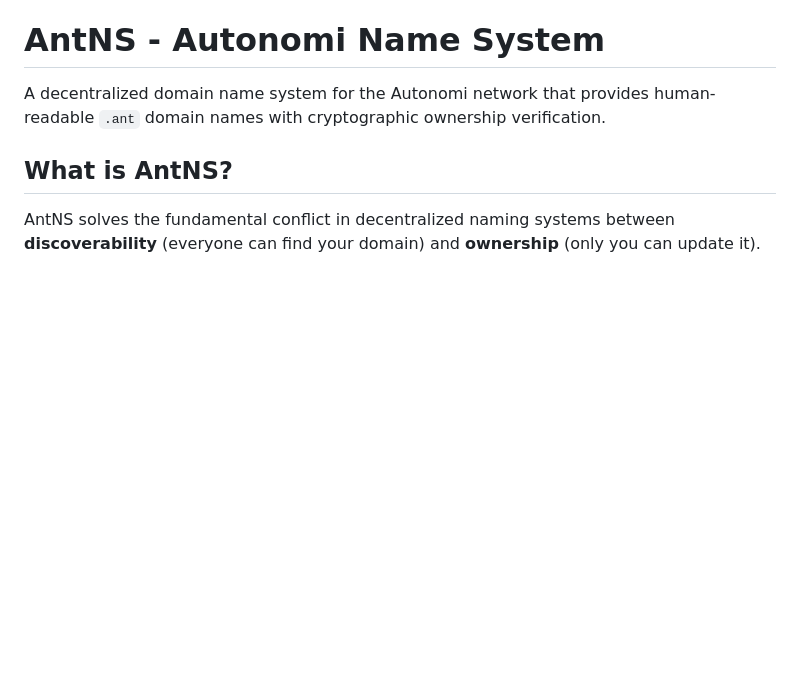
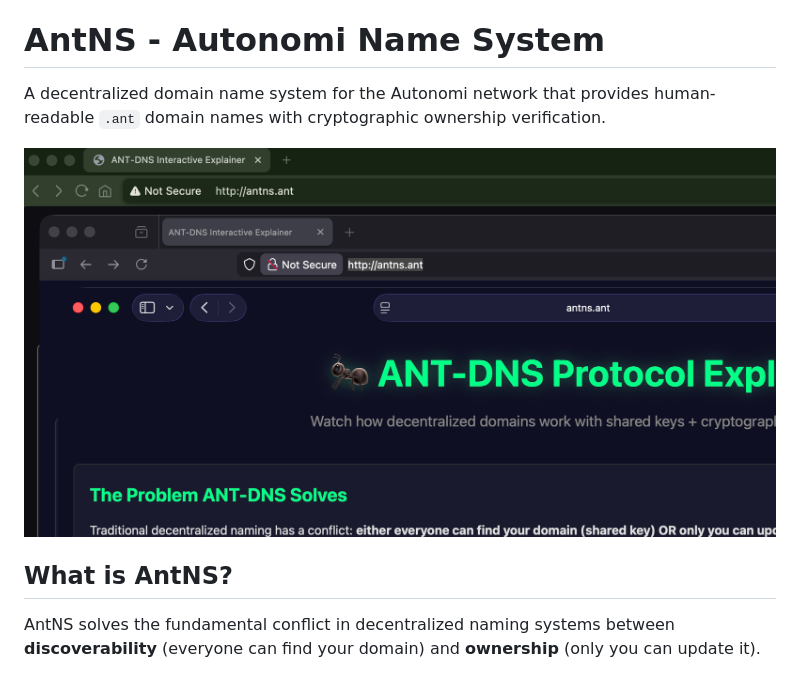
Before and after one commit to markwylde/antns, a Markdown page: README.md, the part around the change. Drawn GitHub-style; pictures changed too: screenshot.png (added); blank space fills up the shorter version.

```diff
--- a/README.md
+++ b/README.md
@@ -1,6 +1,8 @@
 # AntNS - Autonomi Name System
 
 A decentralized domain name system for the Autonomi network that provides human-readable `.ant` domain names with cryptographic ownership verification.
+
+![ANT-DNS Protocol Explainer](screenshot.png)
 
 ## What is AntNS?
 
```
Also changed, not shown: 3 other files.
